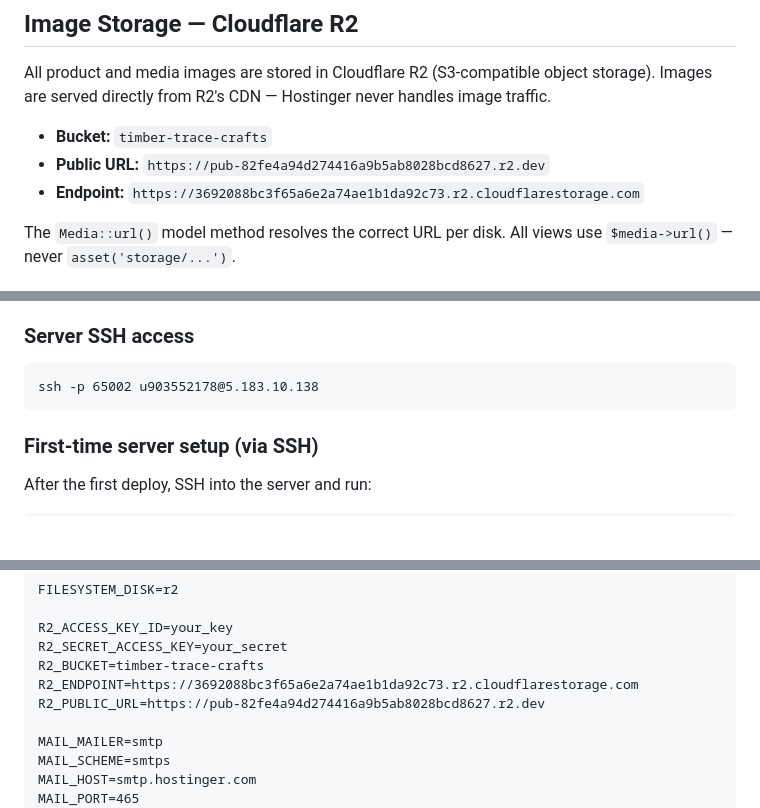
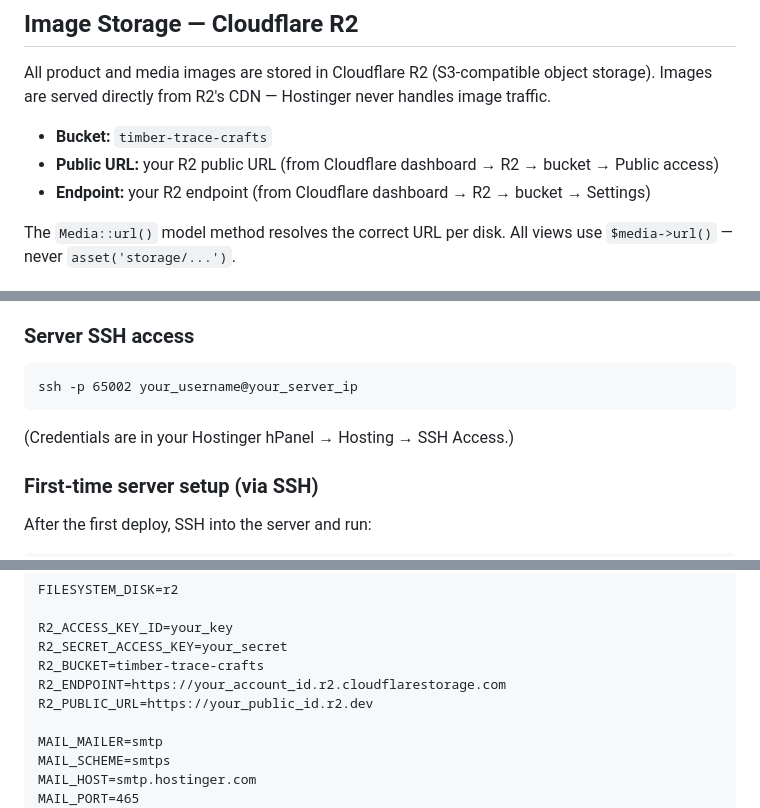
Before and after one commit to mjmiller41/timber-trace-crafts, a Markdown page: README.md, 3 parts joined by grey strips. Rendered like a GitHub page; blank space fills up the shorter version.

Commit message:
fix: replace real credentials in README with placeholders
Removes SSH username/IP and R2 account IDs to prevent GitGuardian alerts.

Co-Authored-By: Claude Sonnet 4.6 <noreply@anthropic.com>

````diff
--- a/README.md
+++ b/README.md
@@ -24,8 +24,8 @@ sudo apt install php8.3-imap && sudo phpenmod imap
 All product and media images are stored in Cloudflare R2 (S3-compatible object storage). Images are served directly from R2's CDN — Hostinger never handles image traffic.
 
 - **Bucket:** `timber-trace-crafts`
-- **Public URL:** `https://pub-82fe4a94d274416a9b5ab8028bcd8627.r2.dev`
-- **Endpoint:** `https://3692088bc3f65a6e2a74ae1b1da92c73.r2.cloudflarestorage.com`
+- **Public URL:** your R2 public URL (from Cloudflare dashboard → R2 → bucket → Public access)
+- **Endpoint:** your R2 endpoint (from Cloudflare dashboard → R2 → bucket → Settings)
 
 The `Media::url()` model method resolves the correct URL per disk. All views use `$media->url()` — never `asset('storage/...')`.
 
@@ -64,8 +64,10 @@ The repo deploys to `public_html` via Hostinger's Git integration on every push
 ### Server SSH access
 
 ```
-ssh -p 65002 u903552178@5.183.10.138
+ssh -p 65002 your_username@your_server_ip
 ```
+
+(Credentials are in your Hostinger hPanel → Hosting → SSH Access.)
 
 ### First-time server setup (via SSH)
 
@@ -158,8 +160,8 @@ FILESYSTEM_DISK=r2
 R2_ACCESS_KEY_ID=your_key
 R2_SECRET_ACCESS_KEY=your_secret
 R2_BUCKET=timber-trace-crafts
-R2_ENDPOINT=https://3692088bc3f65a6e2a74ae1b1da92c73.r2.cloudflarestorage.com
-R2_PUBLIC_URL=https://pub-82fe4a94d274416a9b5ab8028bcd8627.r2.dev
+R2_ENDPOINT=https://your_account_id.r2.cloudflarestorage.com
+R2_PUBLIC_URL=https://your_public_id.r2.dev
 
 MAIL_MAILER=smtp
 MAIL_SCHEME=smtps
````
